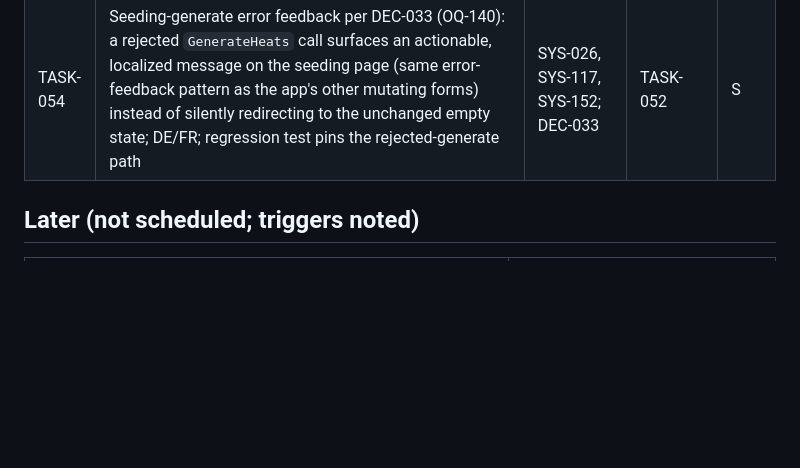
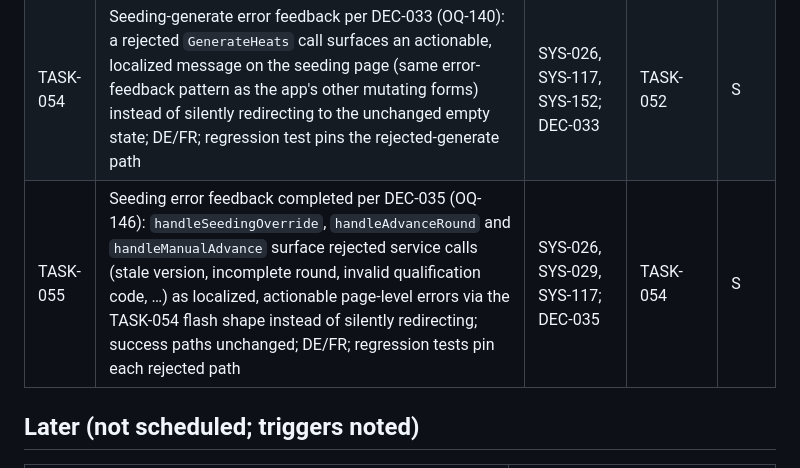
Before and after one commit to kriegalex/bahnfrei, a Markdown page: docs/delivery/work-breakdown.md, the part around the change. Rendered like a GitHub page; blank space fills up the shorter version.

Commit message:
docs(requirements): DEC-035 — extend seeding error feedback, schedule TASK-055

```diff
--- a/docs/delivery/work-breakdown.md
+++ b/docs/delivery/work-breakdown.md
@@ -104,6 +104,7 @@ walkthrough's two Critical findings (F1/F2 → TASK-044/TASK-045) gated the 0.1
 | TASK-052 | Post-tag quick wins per DEC-032: timing-conflict merge becomes fill-blanks-only — the imported mark is preserved and only blank fields taken from the counterpart, matching the documented intent (OQ-062); roster-page out-of-competition toggle over the existing complete service layer (`SetOutOfCompetition`, OQ-091); letter-marker quick-action buttons hidden above the phone breakpoint, values-only CSS (OQ-133); complete the TASK-047 empty-state sweep across seeding, reconciliation, officials and timing-import surfaces (OQ-135) | SYS-152, SYS-147, SYS-116; DEC-032 | 0.1 tag | S |
 | TASK-053 | Admin-issued password reset per DEC-030 (OQ-116): organizer/admin sets a one-time temporary password for any account (forced change on next login), audited like other account mutations; no email infrastructure (offline-venue posture); runbook account-recovery section rewritten from "recreate the account" to this flow; DE/FR | SYS-090/091; DEC-030 | 0.1 tag | S |
 | TASK-054 | Seeding-generate error feedback per DEC-033 (OQ-140): a rejected `GenerateHeats` call surfaces an actionable, localized message on the seeding page (same error-feedback pattern as the app's other mutating forms) instead of silently redirecting to the unchanged empty state; DE/FR; regression test pins the rejected-generate path | SYS-026, SYS-117, SYS-152; DEC-033 | TASK-052 | S |
+| TASK-055 | Seeding error feedback completed per DEC-035 (OQ-146): `handleSeedingOverride`, `handleAdvanceRound` and `handleManualAdvance` surface rejected service calls (stale version, incomplete round, invalid qualification code, …) as localized, actionable page-level errors via the TASK-054 flash shape instead of silently redirecting; success paths unchanged; DE/FR; regression tests pin each rejected path | SYS-026, SYS-029, SYS-117; DEC-035 | TASK-054 | S |
 
 ## Later (not scheduled; triggers noted)
 
```
Also changed, not shown: docs/requirements/open-questions-and-assumptions.md (+2 -1 lines).
